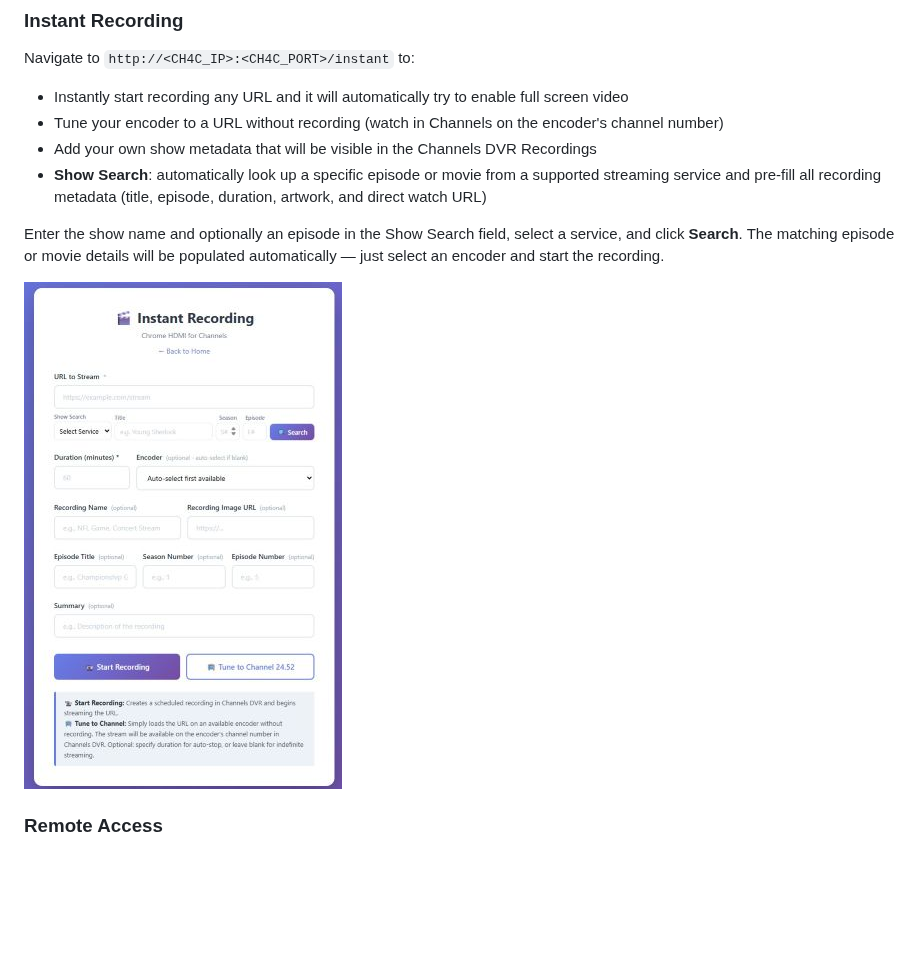
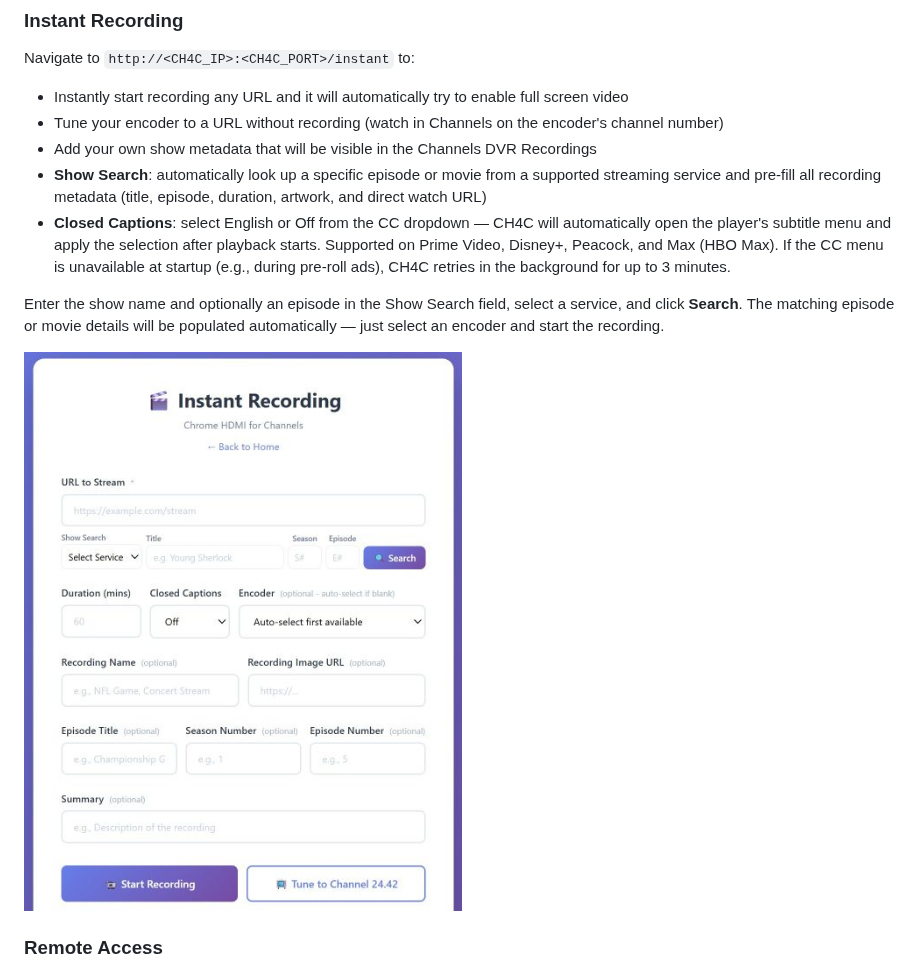
Before and after one commit to dravenst/CH4C, a Markdown page: README.md, the part around the change. Drawn GitHub-style; pictures changed too: assets/instantpage.jpg; blank space fills up the shorter version.

Commit message:
Added caption support for instant recordings.  Fixed issue with logins for hbo and sling.

```diff
--- a/README.md
+++ b/README.md
@@ -239,6 +239,7 @@ Navigate to `http://<CH4C_IP>:<CH4C_PORT>/instant` to:
 - Tune your encoder to a URL without recording (watch in Channels on the encoder's channel number)
 - Add your own show metadata that will be visible in the Channels DVR Recordings
 - **Show Search**: automatically look up a specific episode or movie from a supported streaming service and pre-fill all recording metadata (title, episode, duration, artwork, and direct watch URL)
+- **Closed Captions**: select English or Off from the CC dropdown — CH4C will automatically open the player's subtitle menu and apply the selection after playback starts. Supported on Prime Video, Disney+, Peacock, and Max (HBO Max). If the CC menu is unavailable at startup (e.g., during pre-roll ads), CH4C retries in the background for up to 3 minutes.
 
 Enter the show name and optionally an episode in the Show Search field, select a service, and click **Search**. The matching episode or movie details will be populated automatically — just select an encoder and start the recording.
 
```
Also changed, not shown: 3 other files.
